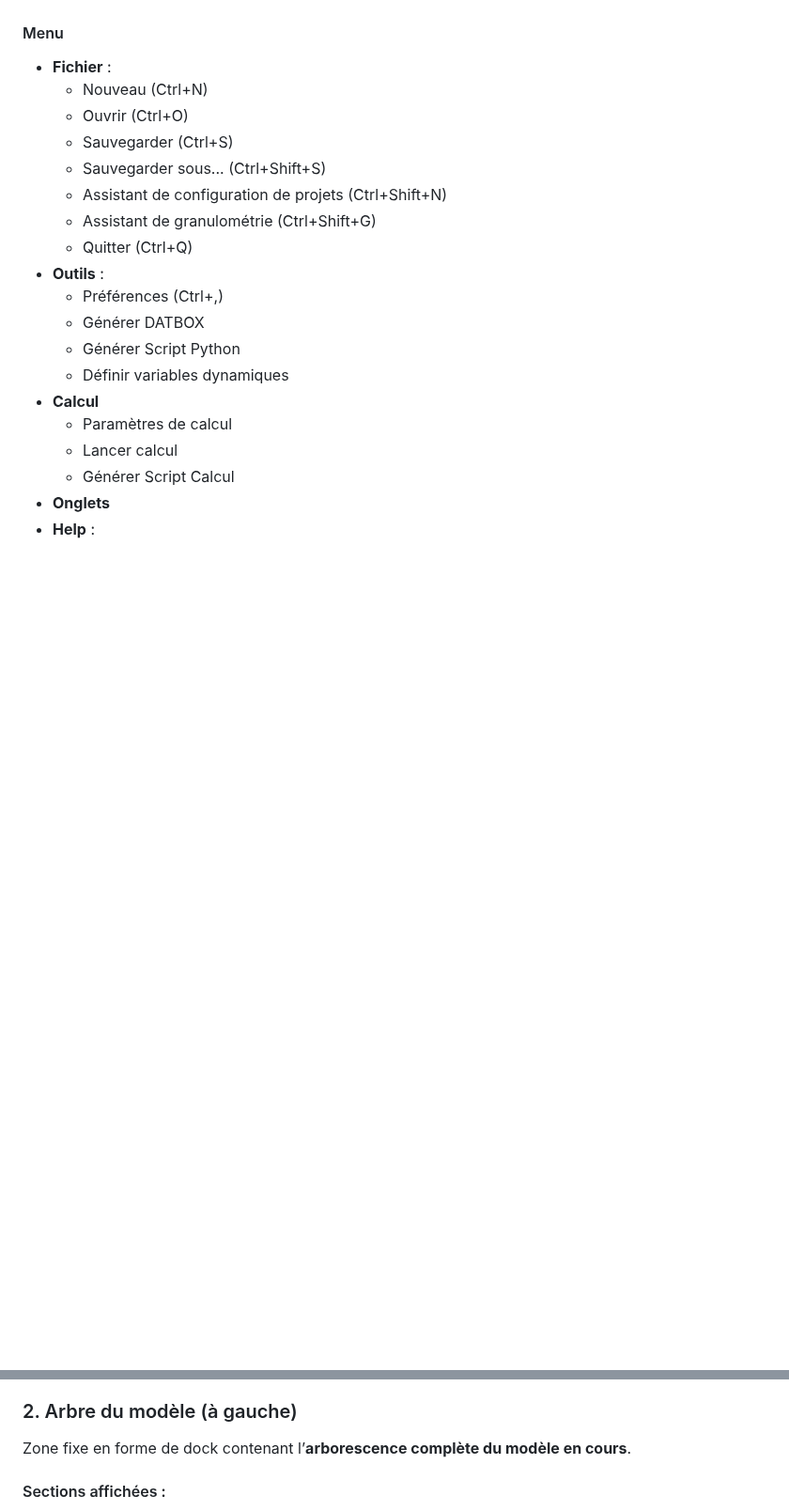
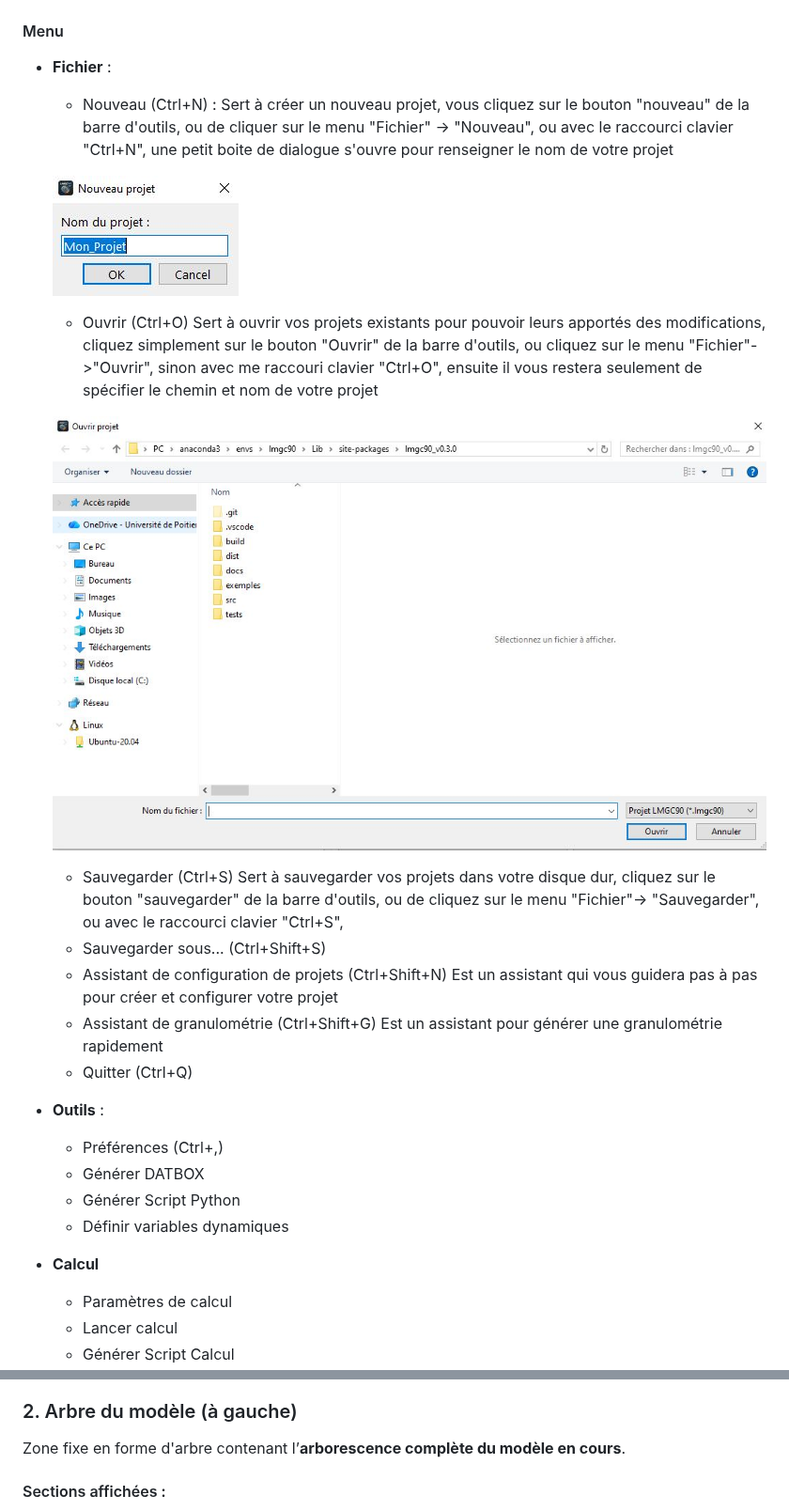
Before and after one commit to bzerourou/LMG90_GUI_MVC, a Markdown page: docs/interface.md, 2 parts joined by grey strips. Shown at 94% size. Rendered like a GitHub page; pictures changed too: docs/captures/nouveau_projet.JPG (added), docs/captures/ouvrir_projet.JPG (added); blank space fills up the shorter version.

```diff
--- a/docs/interface.md
+++ b/docs/interface.md
@@ -23,12 +23,23 @@ L'interface est divisée en **quatre zones principales** :
 
 #### Menu
 - **Fichier** :
-  - Nouveau (Ctrl+N)
+  - Nouveau  (Ctrl+N) :
+  Sert  à créer un nouveau projet, vous cliquez sur le bouton "nouveau" de la barre d'outils, ou de cliquer sur le menu "Fichier" -> "Nouveau", ou avec le raccourci clavier "Ctrl+N", une petit boite de dialogue s'ouvre pour renseigner le nom de votre projet
+
+  ![](captures/nouveau_projet.JPG)
+
   - Ouvrir (Ctrl+O)
+  Sert à ouvrir vos projets existants pour pouvoir leurs apportés des modifications,  cliquez simplement sur le bouton "Ouvrir" de la barre d'outils, ou cliquez sur le menu "Fichier"->"Ouvrir", sinon avec me raccouri clavier "Ctrl+O", ensuite il vous restera seulement de spécifier le chemin et nom de votre projet
+
+  ![](captures/ouvrir_projet.JPG)
+
   - Sauvegarder (Ctrl+S)
+  Sert à sauvegarder vos projets dans votre disque dur, cliquez sur le bouton "sauvegarder" de la barre d'outils, ou de cliquez sur le menu "Fichier"-> "Sauvegarder", ou avec le raccourci clavier "Ctrl+S",
   - Sauvegarder sous... (Ctrl+Shift+S)
   - Assistant de configuration de projets (Ctrl+Shift+N)
+  Est un assistant qui vous guidera pas à pas pour créer et configurer votre projet
   - Assistant de granulométrie (Ctrl+Shift+G)
+  Est un assistant pour générer une granulométrie rapidement
   - Quitter (Ctrl+Q)
 - **Outils** :
   - Préférences (Ctrl+,)
@@ -53,7 +64,7 @@ I'interface comporte une barre d'outils pour  les actions les plus fréquentes :
 
 ### 2. Arbre du modèle (à gauche)
 
-Zone fixe en forme de dock contenant l’**arborescence complète du modèle en cours**.
+Zone fixe en forme d'arbre contenant l’**arborescence complète du modèle en cours**.
 
 #### Sections affichées :
 - **Matériaux**
```
Also changed, not shown: other parts of docs/interface.md (+13 -3 lines), docs/project_wizard.md (+1 -1 lines), docs/captures/preferences.JPG (added).
